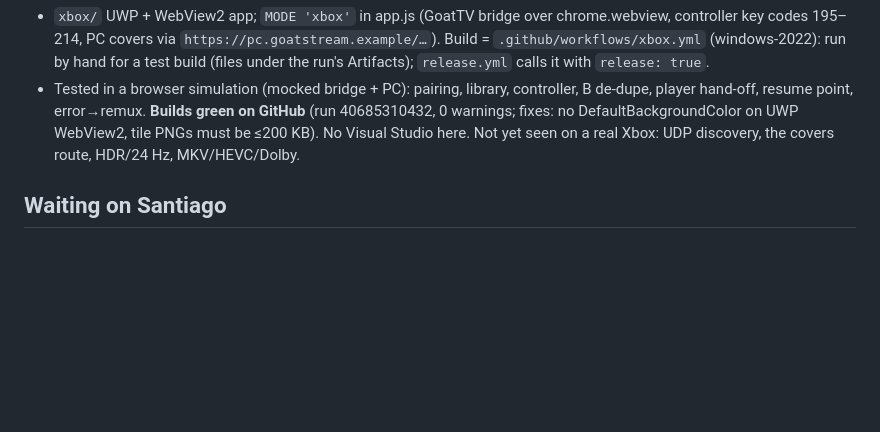
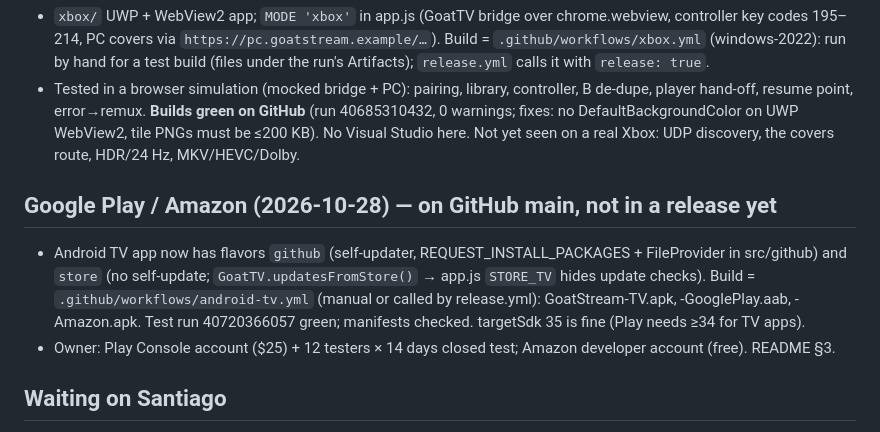
Before and after one commit to santiagogsx/goat-stream, a Markdown page: NEXT-STEPS.md, the part around the change. GitHub-like rendering; blank space fills up the shorter version.

```diff
--- a/NEXT-STEPS.md
+++ b/NEXT-STEPS.md
@@ -28,6 +28,13 @@ discovery or block 8787 in any simulator. No git here; GitHub = santiagogsx/goat
   on UWP WebView2, tile PNGs must be ≤200 KB). No Visual Studio here. Not yet seen on a real Xbox:
   UDP discovery, the covers route, HDR/24 Hz, MKV/HEVC/Dolby.
 
+## Google Play / Amazon (2026-10-28) — on GitHub main, not in a release yet
+- Android TV app now has flavors `github` (self-updater, REQUEST_INSTALL_PACKAGES + FileProvider in src/github) and
+  `store` (no self-update; `GoatTV.updatesFromStore()` → app.js `STORE_TV` hides update checks). Build =
+  `.github/workflows/android-tv.yml` (manual or called by release.yml): GoatStream-TV.apk, -GooglePlay.aab, -Amazon.apk.
+  Test run 40720366057 green; manifests checked. targetSdk 35 is fine (Play needs ≥34 for TV apps).
+- Owner: Play Console account ($25) + 12 testers × 14 days closed test; Amazon developer account (free). README §3.
+
 ## Waiting on Santiago
 - Xbox: free individual Partner Center account → Dev Mode test → reserve "Goat Stream" → GitHub *variables*
   `XBOX_IDENTITY_NAME`, `XBOX_PUBLISHER`, `XBOX_PUBLISHER_NAME` → submit (README "🎮 Xbox app"). Needs a privacy-policy page.
```
Also changed, not shown: README.md (+26 -0 lines).
